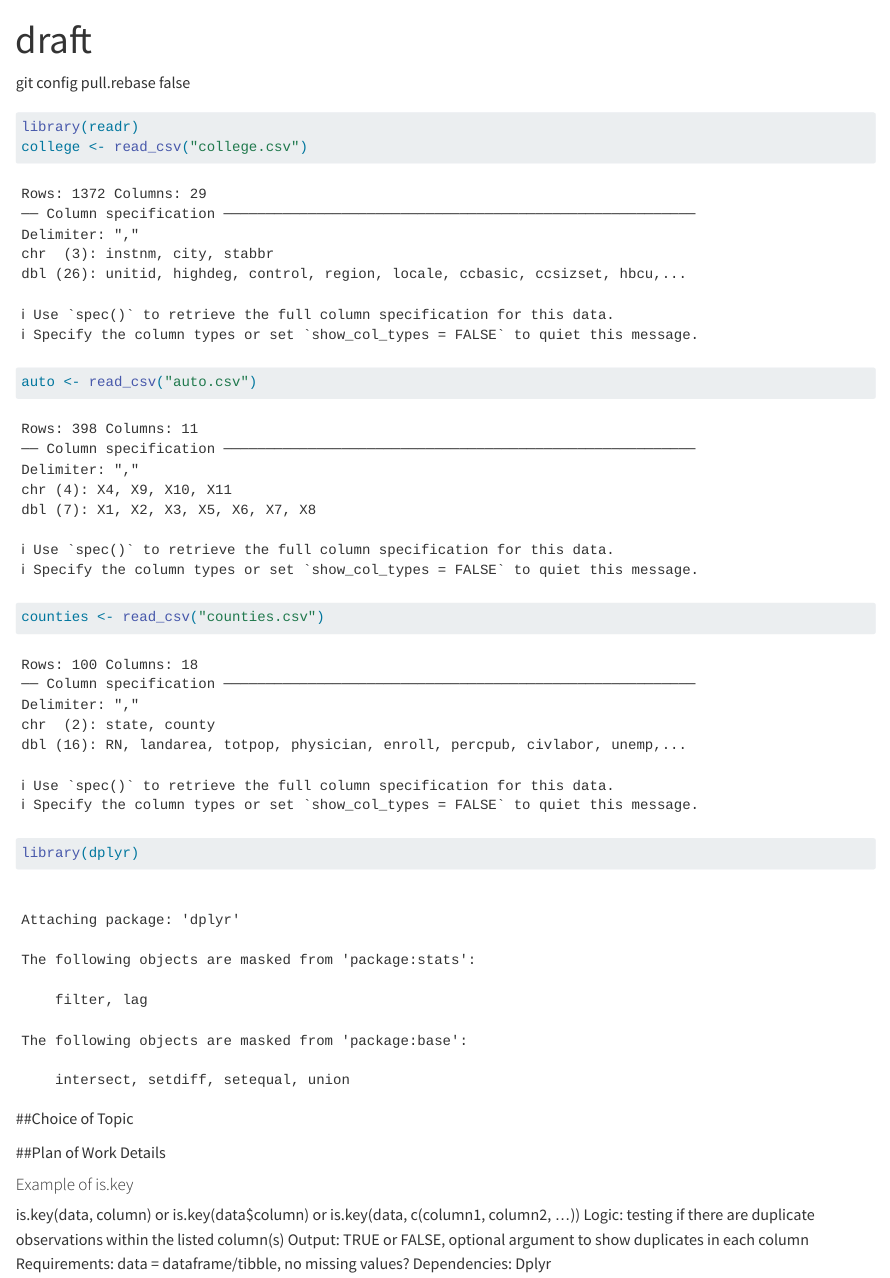
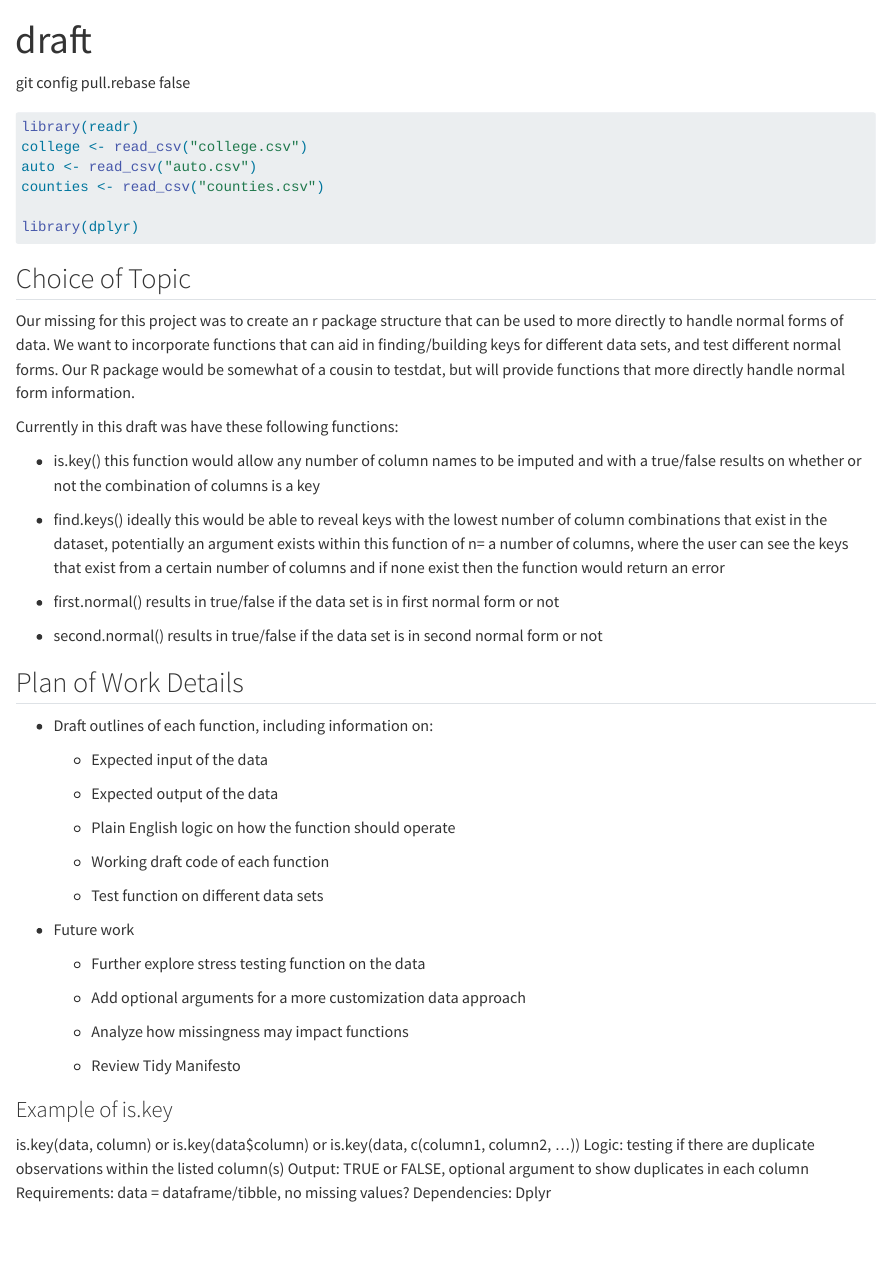
Before and after one commit to Stat471-at-UNL/final-project-we-are-normal, a Quarto document (draft.qmd): the page in a window 1100 px wide, from its top. Rendered offline with R 4.5, knitr and Pandoc in place of Quarto, with nearby package versions.

Commit message:
draft edits

````diff
--- a/draft.qmd
+++ b/draft.qmd
@@ -6,7 +6,7 @@ editor: visual
 
 git config pull.rebase false
 
-```{r}
+```{r, message=FALSE}
 library(readr)
 college <- read_csv("college.csv")
 auto <- read_csv("auto.csv")
@@ -15,11 +15,45 @@ counties <- read_csv("counties.csv")
 library(dplyr)
 ```
 
-##Choice of Topic
+## Choice of Topic
 
-##Plan of Work Details
+Our missing for this project was to create an r package structure that can be used to more directly to handle normal forms of data. We want to incorporate functions that can aid in finding/building keys for different data sets, and test different normal forms. Our R package would be somewhat of a cousin to testdat, but will provide functions that more directly handle normal form information.
 
-#### Example of is.key
+Currently in this draft was have these following functions:
+
+-   is.key() this function would allow any number of column names to be imputed and with a true/false results on whether or not the combination of columns is a key
+
+-   find.keys() ideally this would be able to reveal keys with the lowest number of column combinations that exist in the dataset, potentially an argument exists within this function of n= a number of columns, where the user can see the keys that exist from a certain number of columns and if none exist then the function would return an error
+
+-   first.normal() results in true/false if the data set is in first normal form or not
+
+-   second.normal() results in true/false if the data set is in second normal form or not
+
+## Plan of Work Details
+
+-   Draft outlines of each function, including information on:
+
+    -   Expected input of the data
+
+    -   Expected output of the data
+
+    -   Plain English logic on how the function should operate
+
+    -   Working draft code of each function
+
+    -   Test function on different data sets
+
+-   Future work
+
+    -   Further explore stress testing function on the data
+
+    -   Add optional arguments for a more customization data approach
+
+    -   Analyze how missingness may impact functions
+
+    -   Review Tidy Manifesto
+
+### Example of is.key
 
 is.key(data, column) or is.key(data\$column) or is.key(data, c(column1, column2, ...)) Logic: testing if there are duplicate observations within the listed column(s) Output: TRUE or FALSE, optional argument to show duplicates in each column Requirements: data = dataframe/tibble, no missing values? Dependencies: Dplyr
 
````
Also changed, not shown: draft.qmd (25 more changed lines).
